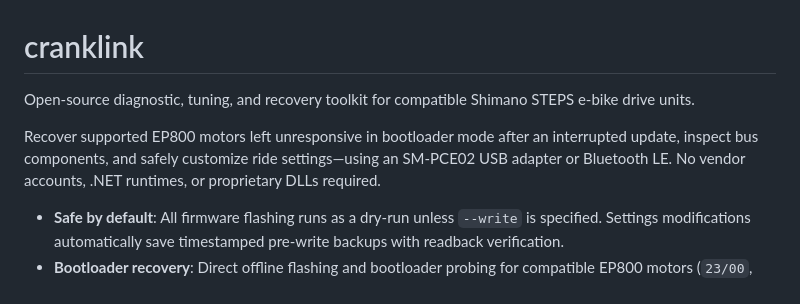
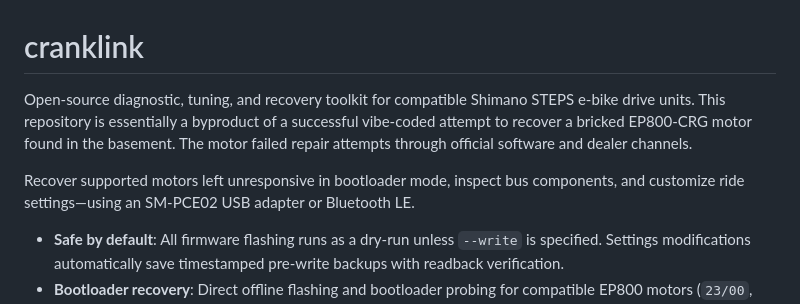
Before and after one commit to plainoss/cranklink, a Markdown page: README.md, the part around the change. Drawn GitHub-style.

Commit message:
Enhance README with project background and details
Added context about the repository's origin and clarified recovery capabilities.

```diff
--- a/README.md
+++ b/README.md
@@ -1,8 +1,9 @@
 # cranklink
 
 Open-source diagnostic, tuning, and recovery toolkit for compatible Shimano STEPS e-bike drive units.
+This repository is essentially a byproduct of a successful vibe-coded attempt to recover a bricked EP800-CRG motor found in the basement. The motor failed repair attempts through official software and dealer channels.
 
-Recover supported EP800 motors left unresponsive in bootloader mode after an interrupted update, inspect bus components, and safely customize ride settings—using an SM-PCE02 USB adapter or Bluetooth LE. No vendor accounts, .NET runtimes, or proprietary DLLs required.
+Recover supported motors left unresponsive in bootloader mode, inspect bus components, and customize ride settings—using an SM-PCE02 USB adapter or Bluetooth LE.
 
 - **Safe by default**: All firmware flashing runs as a dry-run unless `--write` is specified. Settings modifications automatically save timestamped pre-write backups with readback verification.
 - **Bootloader recovery**: Direct offline flashing and bootloader probing for compatible EP800 motors (`23/00`, DCASX board 1).
```
